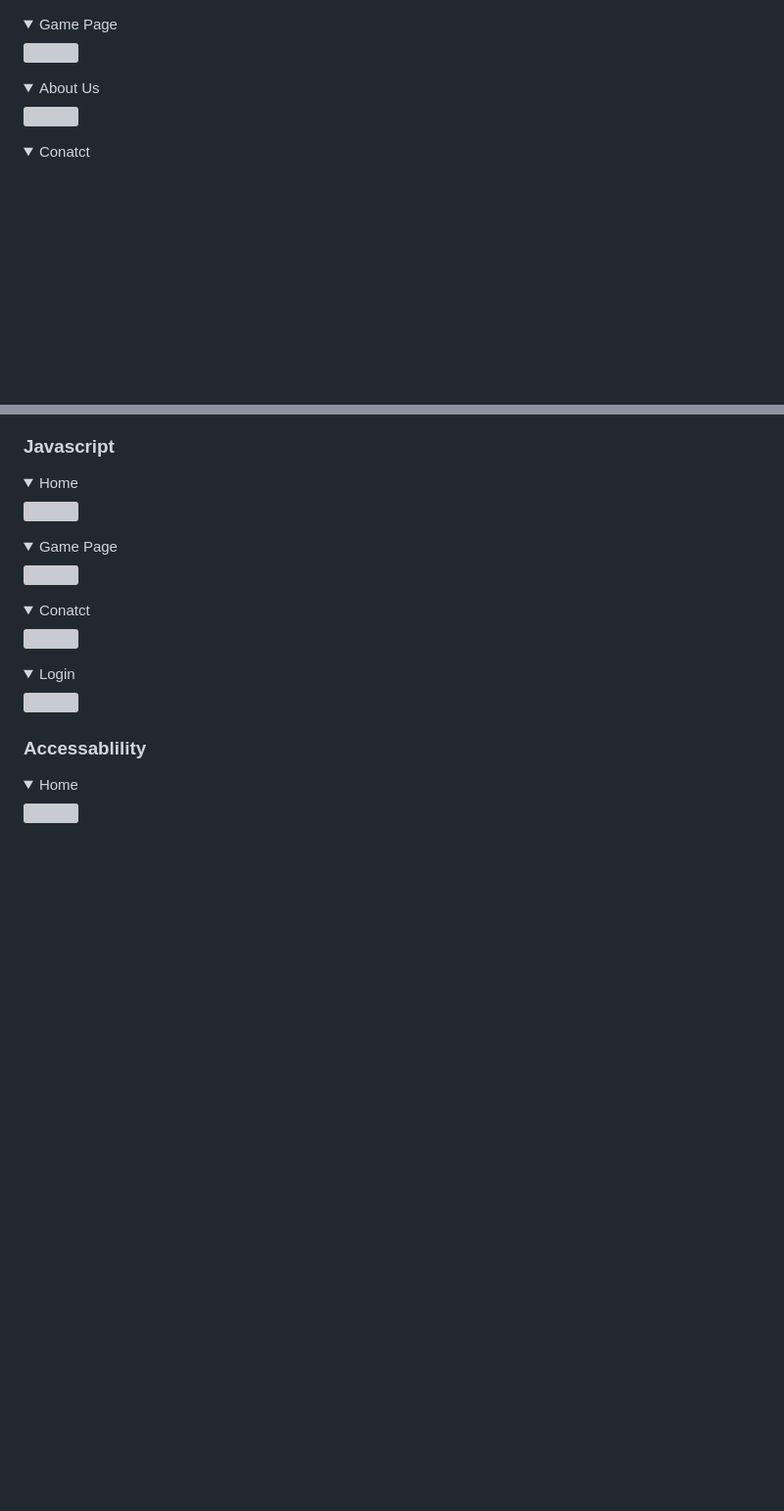
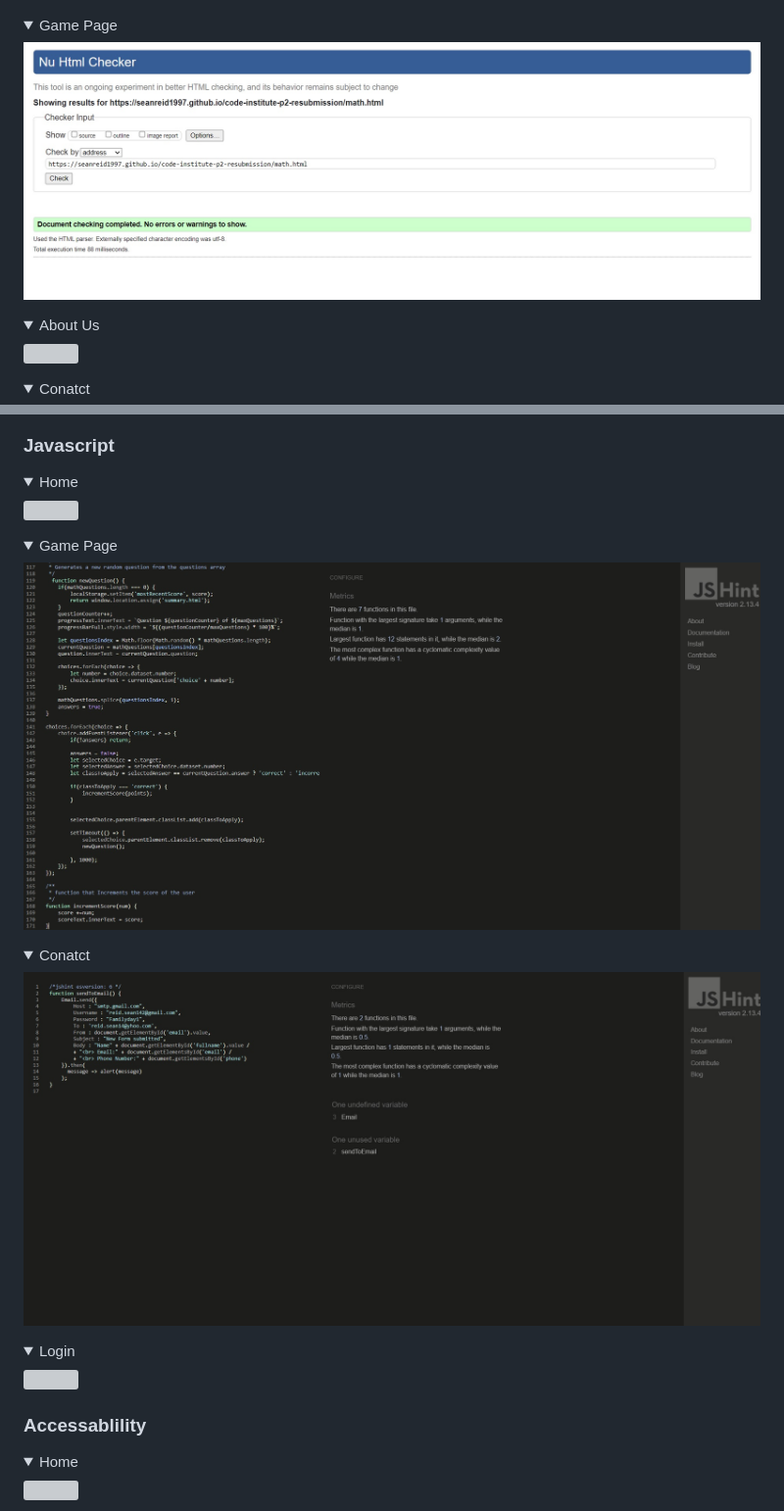
Before and after one commit to seanreid1997/code-institute-p2-resubmission, a Markdown page: README.md, 2 parts joined by grey strips. Shown: that part at 98% size. Rendered like a GitHub page; pictures changed too: docs/validation/contactjsvalid.jpg (added), docs/validation/mathhtmlvalid.jpg (added), docs/validation/mathjsvalid.jpg (added); folded sections open; blank space fills up the shorter version; grey boxes are pictures that could not be loaded.

Commit message:
Add screenshots to README.md and fix errors in css file

```diff
--- a/README.md
+++ b/README.md
@@ -234,7 +234,7 @@ The font style I used for this project was 'Poppins', which I accsessed via Goog
 </details>
 
 <details><summary>Game Page</summary>
-<img src="docs/.jpg">
+<img src="docs/validation/mathhtmlvalid.jpg">
 </details>
 
 <details><summary>About Us</summary>
@@ -290,11 +290,11 @@ The font style I used for this project was 'Poppins', which I accsessed via Goog
 </details>
 
 <details><summary>Game Page</summary>
-<img src="docs/.jpg">
+<img src="docs/validation/mathjsvalid.jpg">
 </details>
 
 <details><summary>Conatct</summary>
-<img src="docs/validation/contacthtmlvalid.jpg">
+<img src="docs/validation/contactjsvalid.jpg">
 </details>
 
 <details><summary>Login</summary>
```
Also changed, not shown: other parts of README.md (+1 -1 lines), 3 other files.
